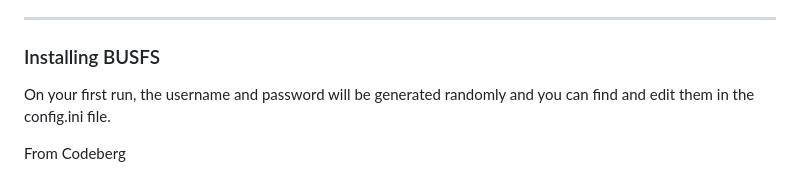
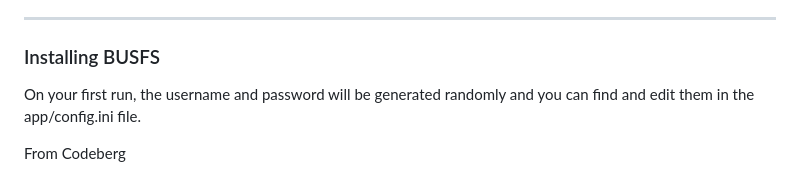
Before and after one commit to m3rone/busfs-server, a Markdown page: README.md, the part around the change. Rendered like a GitHub page.

Commit message:
More truth, less modern.

```diff
--- a/README.md
+++ b/README.md
@@ -26,7 +26,7 @@ It still is in beta so the format and everything may change in updates without w
 
 ---
 ### Installing BUSFS
-On your first run, the username and password will be generated randomly and you can find and edit them in the config.ini file.
+On your first run, the username and password will be generated randomly and you can find and edit them in the app/config.ini file.
 
 From Codeberg
 1. Install `git`, and `python3`.
```
